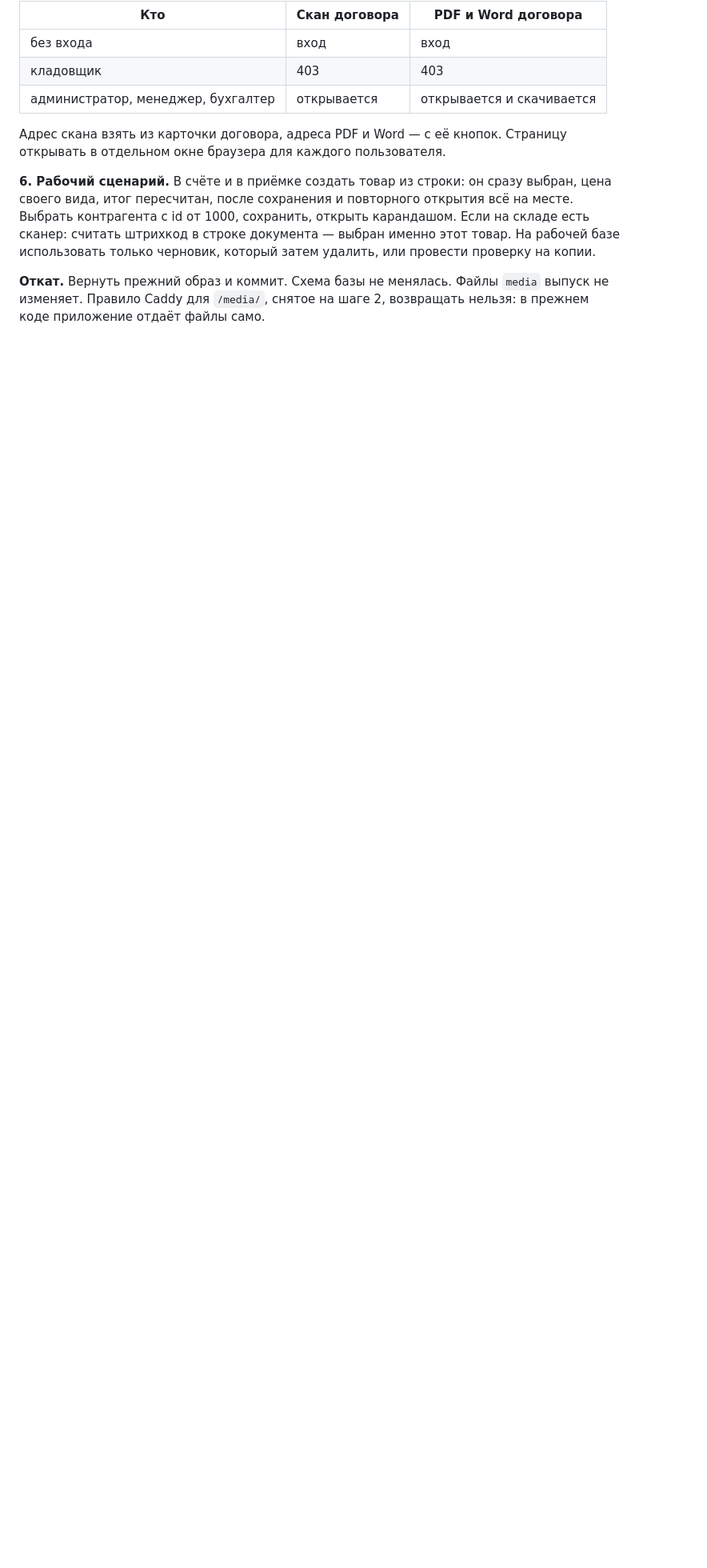
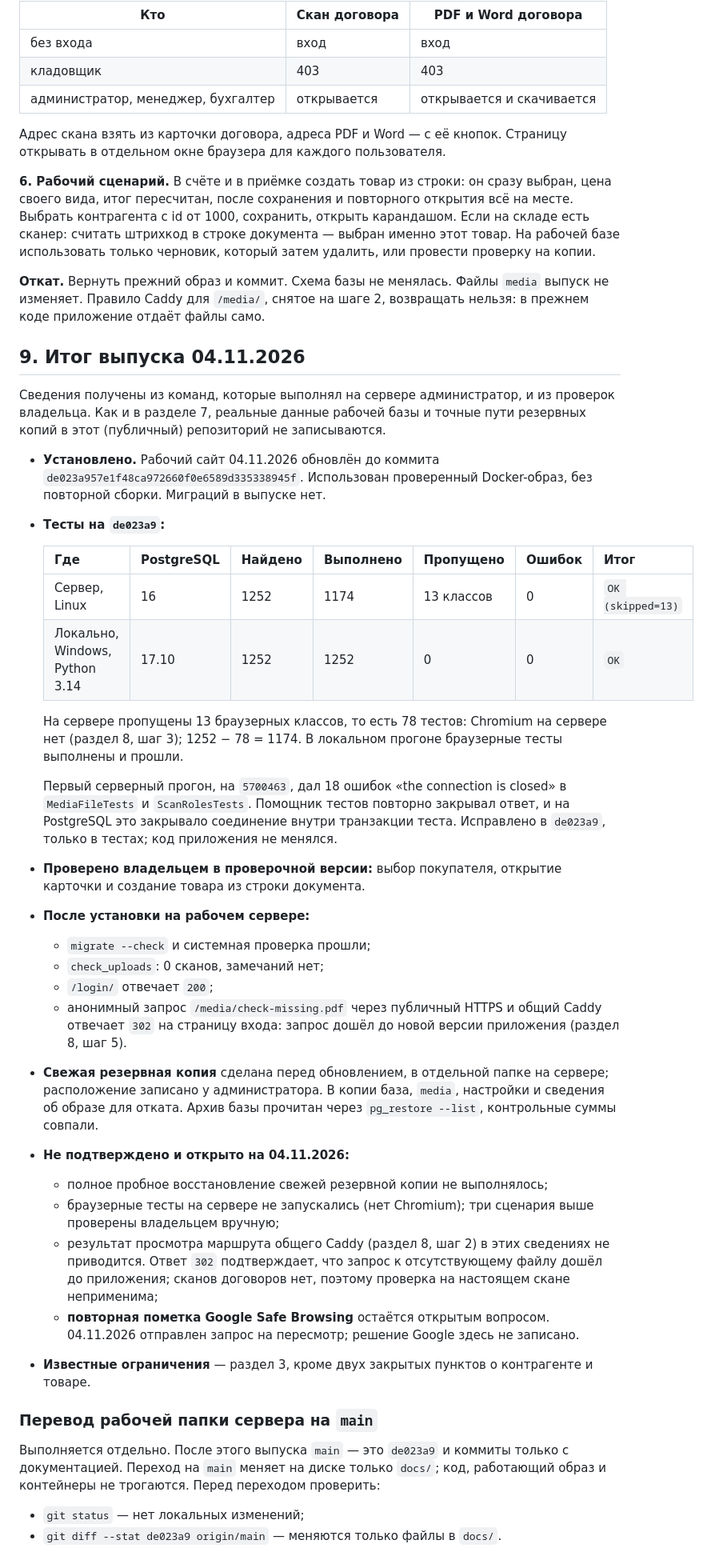
Before and after one commit to sevelsvet-collab/tvoysklad, a Markdown page: docs/update-2026-10.md, the part around one of its changes. Shown at 80% size. Rendered like a GitHub page; blank space fills up the shorter version.

Commit message:
Документация выпуска 04.11.2026 (только docs)
Итог установки de023a9 на рабочий сервер со слов администратора и владельца:
тесты на сервере (PostgreSQL 16) и локально (PostgreSQL 17.10), проверки после
установки, резервная копия, что не подтверждено, открытая пометка Google Safe
Browsing. Обновлены сведения об установленной версии и закрытые ограничения.

Код приложения не менялся.

Co-Authored-By: Claude Opus 5.5 <noreply@anthropic.com>

```diff
--- a/docs/update-2026-10.md
+++ b/docs/update-2026-10.md
@@ -456,3 +461,62 @@ curl -sI https://<домен>/media/contracts/<настоящий файл>
 **Откат.** Вернуть прежний образ и коммит. Схема базы не менялась. Файлы `media`
 выпуск не изменяет. Правило Caddy для `/media/`, снятое на шаге 2, возвращать
 нельзя: в прежнем коде приложение отдаёт файлы само.
+
+## 9. Итог выпуска 04.11.2026
+
+Сведения получены из команд, которые выполнял на сервере администратор, и из
+проверок владельца. Как и в разделе 7, реальные данные рабочей базы и точные пути
+резервных копий в этот (публичный) репозиторий не записываются.
+
+- **Установлено.** Рабочий сайт 04.11.2026 обновлён до коммита
+  `de023a957e1f48ca972660f0e6589d335338945f`. Использован проверенный
+  Docker-образ, без повторной сборки. Миграций в выпуске нет.
+- **Тесты на `de023a9`:**
+
+  | Где | PostgreSQL | Найдено | Выполнено | Пропущено | Ошибок | Итог |
+  |---|---|---|---|---|---|---|
+  | Сервер, Linux | 16 | 1252 | 1174 | 13 классов | 0 | `OK (skipped=13)` |
+  | Локально, Windows, Python 3.14 | 17.10 | 1252 | 1252 | 0 | 0 | `OK` |
+
+  На сервере пропущены 13 браузерных классов, то есть 78 тестов: Chromium на
+  сервере нет (раздел 8, шаг 3); 1252 − 78 = 1174. В локальном прогоне браузерные
+  тесты выполнены и прошли.
+
+  Первый серверный прогон, на `5700463`, дал 18 ошибок «the connection is closed»
+  в `MediaFileTests` и `ScanRolesTests`. Помощник тестов повторно закрывал ответ,
+  и на PostgreSQL это закрывало соединение внутри транзакции теста. Исправлено в
+  `de023a9`, только в тестах; код приложения не менялся.
+- **Проверено владельцем в проверочной версии:** выбор покупателя, открытие
+  карточки и создание товара из строки документа.
+- **После установки на рабочем сервере:**
+  - `migrate --check` и системная проверка прошли;
+  - `check_uploads`: 0 сканов, замечаний нет;
+  - `/login/` отвечает `200`;
+  - анонимный запрос `/media/check-missing.pdf` через публичный HTTPS и общий
+    Caddy отвечает `302` на страницу входа: запрос дошёл до новой версии
+    приложения (раздел 8, шаг 5).
+- **Свежая резервная копия** сделана перед обновлением, в отдельной папке на
+  сервере; расположение записано у администратора. В копии база, `media`,
+  настройки и сведения об образе для отката. Архив базы прочитан через
+  `pg_restore --list`, контрольные суммы совпали.
+- **Не подтверждено и открыто на 04.11.2026:**
+  - полное пробное восстановление свежей резервной копии не выполнялось;
+  - браузерные тесты на сервере не запускались (нет Chromium); три сценария выше
+    проверены владельцем вручную;
+  - результат просмотра маршрута общего Caddy (раздел 8, шаг 2) в этих сведениях
+    не приводится. Ответ `302` подтверждает, что запрос к отсутствующему файлу
+    дошёл до приложения; сканов договоров нет, поэтому проверка на настоящем
+    скане неприменима;
+  - **повторная пометка Google Safe Browsing** остаётся открытым вопросом.
+    04.11.2026 отправлен запрос на пересмотр; решение Google здесь не записано.
+- **Известные ограничения** — раздел 3, кроме двух закрытых пунктов о
+  контрагенте и товаре.
+
+### Перевод рабочей папки сервера на `main`
+
+Выполняется отдельно. После этого выпуска `main` — это `de023a9` и коммиты только
+с документацией. Переход на `main` меняет на диске только `docs/`; код,
+работающий образ и контейнеры не трогаются. Перед переходом проверить:
+
+- `git status` — нет локальных изменений;
+- `git diff --stat de023a9 origin/main` — меняются только файлы в `docs/`.
```
Also changed, not shown: other parts of docs/update-2026-10.md (+17 -12 lines), docs/release-readiness.md (+3 -0 lines).
